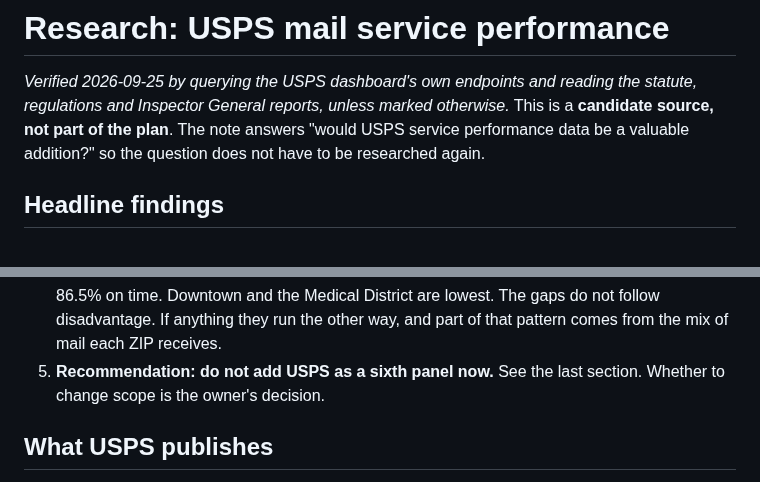
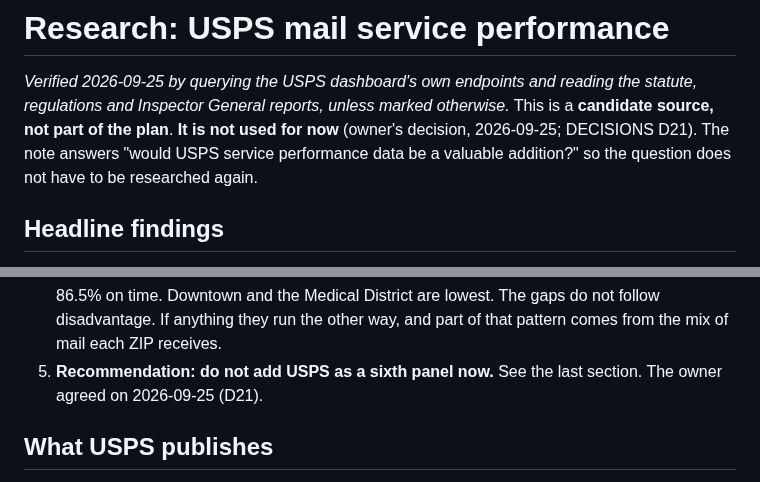
Before and after one commit to jpbranson/mem-service-equity, a Markdown page: docs/research/usps-service-performance.md, 2 parts joined by grey strips. Rendered like a GitHub page.

```diff
--- a/docs/research/usps-service-performance.md
+++ b/docs/research/usps-service-performance.md
@@ -2,9 +2,10 @@
 
 _Verified 2026-09-25 by querying the USPS dashboard's own endpoints and
 reading the statute, regulations and Inspector General reports, unless
-marked otherwise._ This is a **candidate source, not part of the plan**. The
-note answers "would USPS service performance data be a valuable addition?"
-so the question does not have to be researched again.
+marked otherwise._ This is a **candidate source, not part of the plan**.
+**It is not used for now** (owner's decision, 2026-09-25; DECISIONS D21).
+The note answers "would USPS service performance data be a valuable
+addition?" so the question does not have to be researched again.
 
 ## Headline findings
 
@@ -30,7 +31,7 @@ so the question does not have to be researched again.
    disadvantage. If anything they run the other way, and part of that
    pattern comes from the mix of mail each ZIP receives.
 5. **Recommendation: do not add USPS as a sixth panel now.** See the last
-   section. Whether to change scope is the owner's decision.
+   section. The owner agreed on 2026-09-25 (D21).
 
 ## What USPS publishes
 
```
Also changed, not shown: DECISIONS.md (+7 -0 lines).
